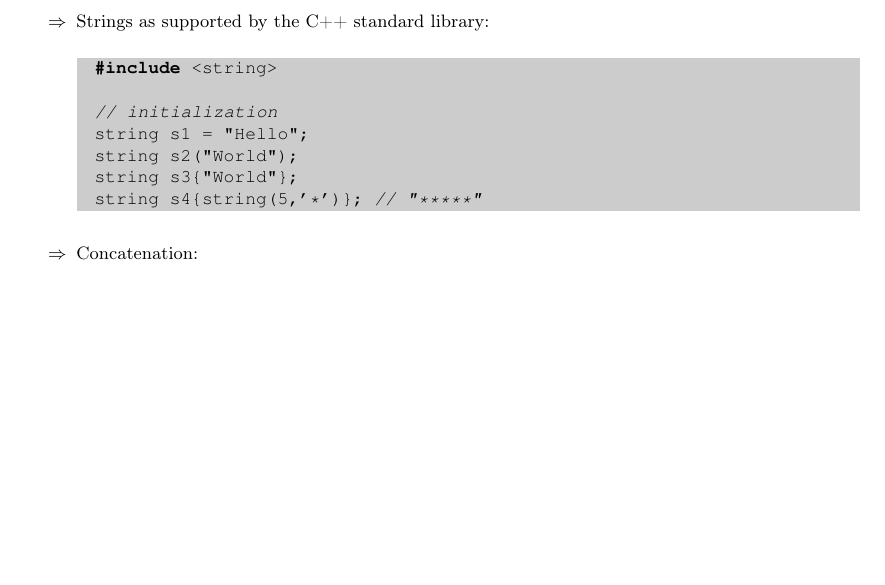
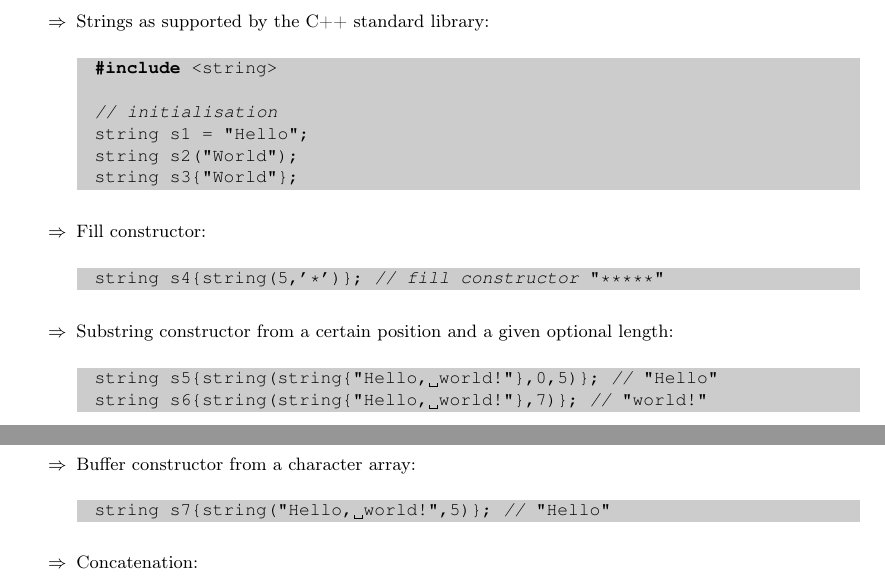
Before and after one commit to MicheleIarossi/Cpp_cheat_sheet, a LaTeX document (c++codesnippets.tex): part of page 12 of 45 before the commit and two parts of pages 12 and 13 of 45 after it, the two joined at a grey line, cut so that both start at the same text, the shorter picture padded with empty space. Compiled offline with pdfLaTeX.

Commit message:
Added fill and substring constructors.

```diff
--- a/c++codesnippets.tex
+++ b/c++codesnippets.tex
@@ -818,11 +818,29 @@ out_stream.close()
 \begin{lstlisting}
 #include <string>(*\index{\texttt{<string>}}*)
 
-// initialization(*\index{Strings!initialisation}*)
+// initialisation(*\index{Strings!initialisation}*)
 string s1 = "Hello";(*\index{Strings!\texttt{string}}*)
 string s2("World");(*\index{Strings!\texttt{string}}*)
 string s3{"World"};(*\index{Strings!\texttt{string}}*)
-string s4{string(5,'*')}; // "*****"(*\index{Strings!\texttt{string}}*)
+\end{lstlisting}
+\begin{enumerate}
+\item[$\Rightarrow$] Fill constructor:
+\end{enumerate}
+\begin{lstlisting}
+string s4{string(5,'*')}; // fill constructor (*"*****"*)(*\index{Strings!\texttt{string}}*)(*\index{Strings!fill constructor}*)
+\end{lstlisting}
+\begin{enumerate}
+\item[$\Rightarrow$] Substring constructor from a certain position and a given optional length:
+\end{enumerate}
+\begin{lstlisting}
+string s5{string(string{"Hello, world!"},0,5)}; // (*"Hello"*)(*\index{Strings!\texttt{string}}*)(*\index{Strings!substring constructor}*)
+string s6{string(string{"Hello, world!"},7)}; // (*"world!"*)(*\index{Strings!\texttt{string}}*)(*\index{Strings!substring constructor}*)
+\end{lstlisting}
+\begin{enumerate}
+\item[$\Rightarrow$] Buffer constructor from a character array:
+\end{enumerate}
+\begin{lstlisting}
+string s7{string("Hello, world!",5)}; // (*"Hello"*)(*\index{Strings!\texttt{string}}*)(*\index{Strings!buffer constructor}*)
 \end{lstlisting}
 \begin{enumerate}
 \item[$\Rightarrow$] Concatenation:
```
Also changed, not shown: c++codesnippets.ind, c++codesnippets.pdf, c++codesnippets.tex (2 more changed lines), 3 other files.
